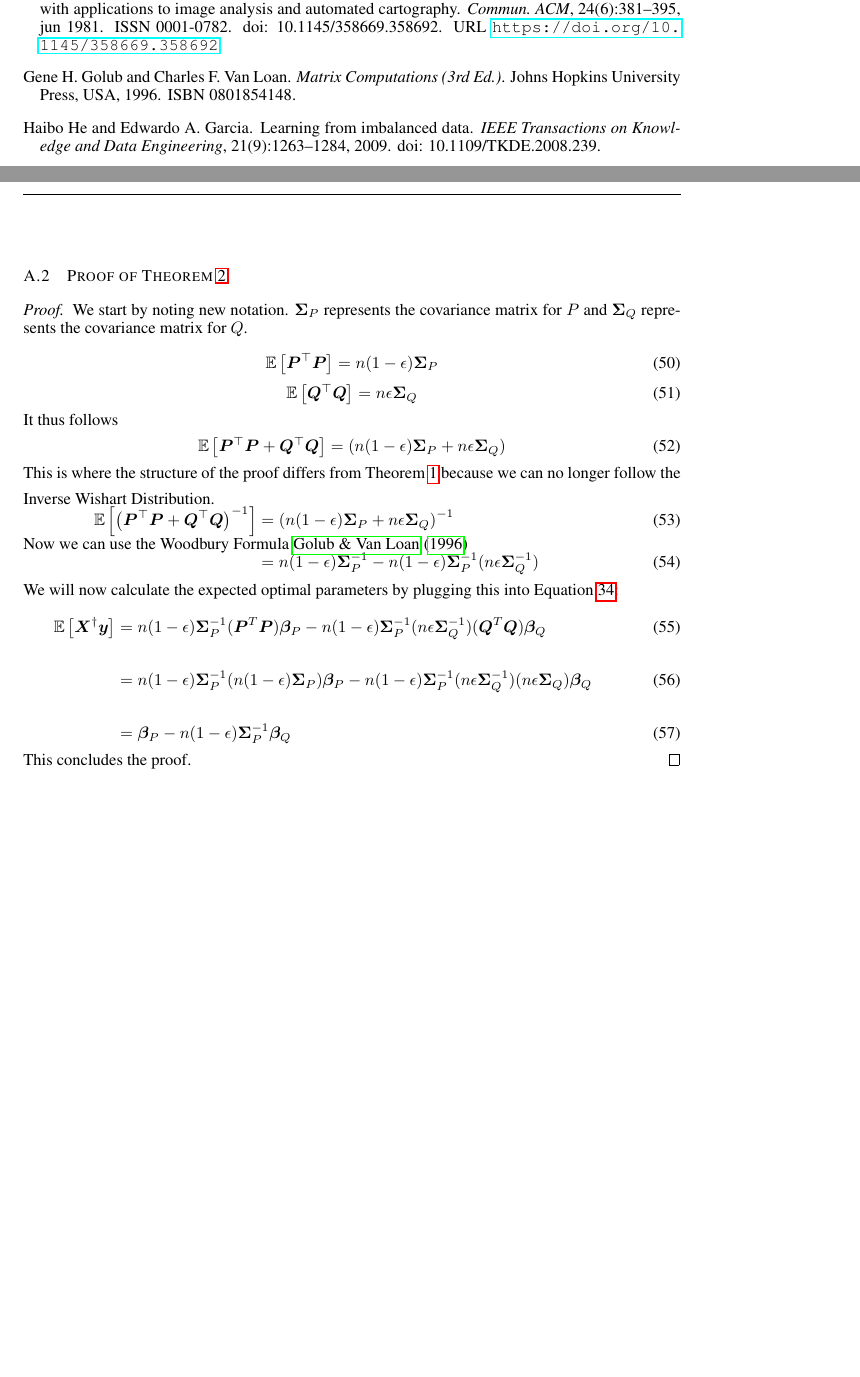
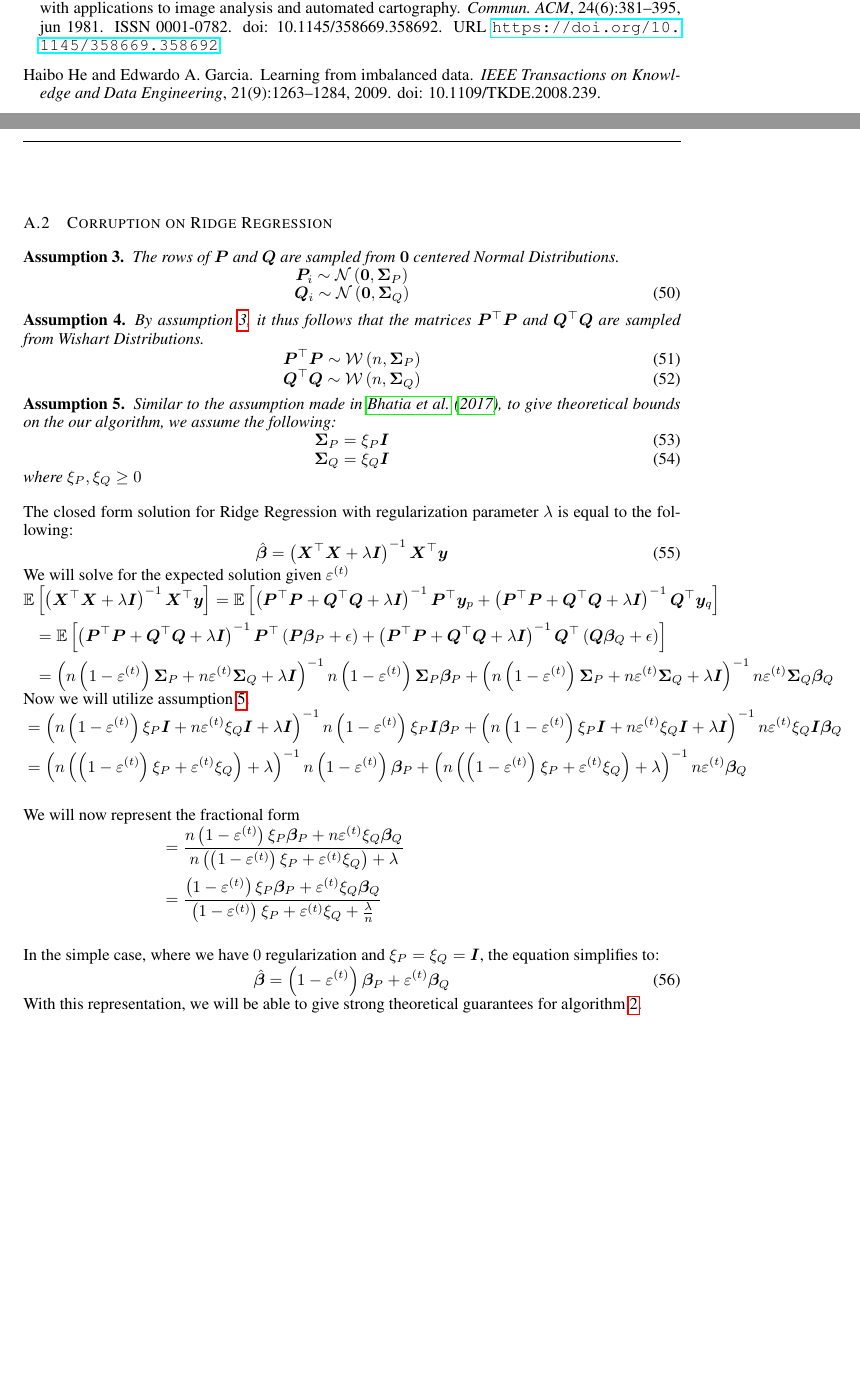
Before and after one commit to caped-doshi/Robust-Linear-Regression, a LaTeX paper (paper/Robust Linear Regression.tex): two parts of pages 10 and 14 of 27, joined at a grey line, cut so that both start at the same text, the shorter picture padded with empty space. Compiled offline with pdfLaTeX.

Commit message:
ridge regression expected solution

```diff
--- a/paper/Robust Linear Regression.tex
+++ b/paper/Robust Linear Regression.tex
@@ -1161,40 +1161,62 @@
 	This concludes the proof.
 	\end{proof}
 
-	\subsection{Proof of Theorem~\ref{thm:expected-value-corrupted-different}}
-	\label{app:expected-value-corrupted-different}
-	\begin{proof}
-	We start by noting new notation. $\displaystyle \mSigma_P$ represents the covariance matrix for $P$ and $\displaystyle \mSigma_Q$ represents the covariance matrix for $Q$.\vspace{1em}
+	\subsection{Corruption on Ridge Regression}
+	\begin{assumption}\label{asm:normal-sampling}
+		The rows of $\mP$ and $\mQ$ are sampled from $\vzero$ centered Normal Distributions.
+		\begin{equation*}
+			\mP_i \sim \mathcal{N}\left(\vzero, \mSigma_P\right)
+		\end{equation*}
+		\begin{equation}
+			\mQ_i \sim \mathcal{N}\left(\vzero, \mSigma_Q\right)
+		\end{equation}
+	\end{assumption}
+
+	\begin{assumption}\label{asm:wishart}
+		By assumption \ref{asm:normal-sampling}, it thus follows that the matrices $\mP^\top\mP$ and $\mQ^\top\mQ$ are sampled from Wishart Distributions.
+		\begin{equation}
+			\mP^\top\mP \sim \mathcal{W}\left(n,\mSigma_P\right)
+		\end{equation}
+		\begin{equation}
+			\mQ^\top\mQ \sim \mathcal{W}\left(n, \mSigma_Q\right)
+		\end{equation}
+	\end{assumption}
+
+	\begin{assumption}\label{asm:identity-covariance}
+		Similar to the assumption made in \cite{bhatia2017}, to give theoretical bounds on the our algorithm, we assume the following:
+		\begin{equation}
+			\mSigma_P = \xi_P \mI
+		\end{equation}
+		\begin{equation}
+			\mSigma_Q = \xi_Q \mI
+		\end{equation}
+		where $\xi_P,\xi_Q \geq 0$
+	\end{assumption}
+	The closed form solution for Ridge Regression with regularization parameter $\lambda$ is equal to the following:
 	\begin{equation}
-		\mathbb{E}\left[\mP^\top\mP\right] = n(1-\eps)\mSigma_P
-	\end{equation}\openup .5em
+		\hat{\vbeta} = \left(\mX^\top\mX+ \lambda \mI\right)^{-1}\mX^\top\vy
+	\end{equation}
+	We will solve for the expected solution given $\varepsilon^{(t)}$
+	\begin{align*}
+		\mathbb{E}&\left[\left(\mX^\top\mX+ \lambda \mI\right)^{-1}\mX^\top\vy\right] = \mathbb{E}\left[\left(\mP^\top \mP + \mQ^\top \mQ + \lambda \mI\right)^{-1}\mP^\top\vy_p + \left(\mP^\top \mP + \mQ^\top \mQ + \lambda \mI\right)^{-1}\mQ^\top\vy_q\right]&&\\
+		&= \mathbb{E}\left[\left(\mP^\top \mP + \mQ^\top \mQ + \lambda \mI\right)^{-1}\mP^\top\left(\mP \vbeta_P + \eps\right) + \left(\mP^\top \mP + \mQ^\top \mQ + \lambda \mI\right)^{-1}\mQ^\top\left(\mQ \vbeta_Q + \eps\right)\right] &&\\
+		&= \left(n\left(1-\varepsilon^{(t)}\right)\mSigma_P + n\varepsilon^{(t)}\mSigma_Q + \lambda \mI\right)^{-1}n\left(1-\varepsilon^{(t)}\right)\mSigma_P\vbeta_P + \left(n\left(1-\varepsilon^{(t)}\right)\mSigma_P + n\varepsilon^{(t)}\mSigma_Q + \lambda \mI\right)^{-1}n\varepsilon^{(t)}\mSigma_Q \vbeta_Q
+	\end{align*}
+	Now we will utilize assumption \ref{asm:identity-covariance}.
+	\begin{align*}
+		&= \left(n\left(1-\varepsilon^{(t)}\right)\xi_P\mI + n\varepsilon^{(t)}\xi_Q\mI + \lambda \mI\right)^{-1}n\left(1-\varepsilon^{(t)}\right)\xi_P\mI\vbeta_P + \left(n\left(1-\varepsilon^{(t)}\right)\xi_P\mI + n\varepsilon^{(t)}\xi_Q\mI + \lambda \mI\right)^{-1}n\varepsilon^{(t)}\xi_Q\mI \vbeta_Q &&\\
+		&= \left(n\left(\left(1-\varepsilon^{(t)}\right)\xi_P + \varepsilon^{(t)}\xi_Q\right) + \lambda\right)^{-1}n\left(1-\varepsilon^{(t)}\right)\vbeta_P + \left(n\left(\left(1-\varepsilon^{(t)}\right)\xi_P + \varepsilon^{(t)}\xi_Q\right) + \lambda\right)^{-1}n\varepsilon^{(t)}\vbeta_Q &&\\
+	\end{align*}
+	We will now represent the fractional form
+	\begin{align*}
+		&= \frac{n\left(1 - \varepsilon^{(t)}\right)\xi_P\vbeta_P + n\varepsilon^{(t)}\xi_Q\vbeta_Q}{n\left(\left(1-\varepsilon^{(t)}\right)\xi_P + \varepsilon^{(t)}\xi_Q\right) + \lambda} &&\\
+		&= \frac{\left(1 - \varepsilon^{(t)}\right)\xi_P\vbeta_P + \varepsilon^{(t)}\xi_Q\vbeta_Q}{\left(1-\varepsilon^{(t)}\right)\xi_P + \varepsilon^{(t)}\xi_Q + \frac{\lambda}{n}} &&\\
+	\end{align*}
+	In the simple case, where we have $0$ regularization and $\xi_P = \xi_Q = \mI$, the equation simplifies to:
 	\begin{equation}
-		\mathbb{E}\left[\mQ^\top\mQ\right] = n\eps\mSigma_Q
-	\end{equation}
-	It thus follows
-	\begin{equation}
-		\mathbb{E}\left[\mP^\top\mP + \mQ^\top\mQ\right] = \left(n(1-\eps)\mSigma_P + n\eps \mSigma_Q\right)
-	\end{equation}
-	This is where the structure of the proof differs from Theorem \ref{thm:expected-value-corrupted} because we can no longer follow the Inverse Wishart Distribution.
-	\begingroup
-	\addtolength{\jot}{1em}
-	\begin{align}
-		\mathbb{E}\left[\left(\mP^\top\mP + \mQ^\top\mQ\right)^{-1} \right] &= \left(n(1-\eps)\mSigma_P + n\eps \mSigma_Q\right)^{-1} &&
-		\intertext{Now we can use the Woodbury Formula \cite{Matrix-Computations}}
-		&= n(1-\eps)\mSigma_P^{-1} - n(1-\eps)\mSigma_P^{-1}(n\eps\mSigma_Q^{-1}) &&
-	\end{align}
-	\endgroup
-	We will now calculate the expected optimal parameters by plugging this into Equation \ref{eqn:OLS-optimal}:\vspace{1em}
-	\begingroup
-	\addtolength{\jot}{1em}
-	\begin{align}
-		\mathbb{E}\left[\mX^\dagger\vy\right] &= n(1-\eps)\mSigma_P^{-1}(\mP^T\mP)\vbeta_P - n(1-\eps)\mSigma_P^{-1}(n\eps\mSigma_Q^{-1})(\mQ^T\mQ)\vbeta_Q &&\\
-		&= n(1-\eps)\mSigma_P^{-1}(n(1-\eps)\mSigma_P)\vbeta_P - n(1-\eps)\mSigma_P^{-1}(n\eps\mSigma_Q^{-1})(n\eps\mSigma_Q)\vbeta_Q &&\\
-		&= \vbeta_P - n(1-\eps)\mSigma_P^{-1}\vbeta_Q &&
-	\end{align}
-	\endgroup
-	This concludes the proof.
-	\end{proof}
+		\hat{\vbeta} = \left(1-\varepsilon^{(t)}\right)\vbeta_P + \varepsilon^{(t)}\vbeta_Q
+	\end{equation}
+	With this representation, we will be able to give strong theoretical guarantees for algorithm \ref{alg:sqo-ridge}.
 
 	\newpage
 	\section{General Properties of Sub-Quantile Minimization}\label{app:general-proofs}
```
Also changed, not shown: paper/Robust Linear Regression.pdf, 7 other files.
